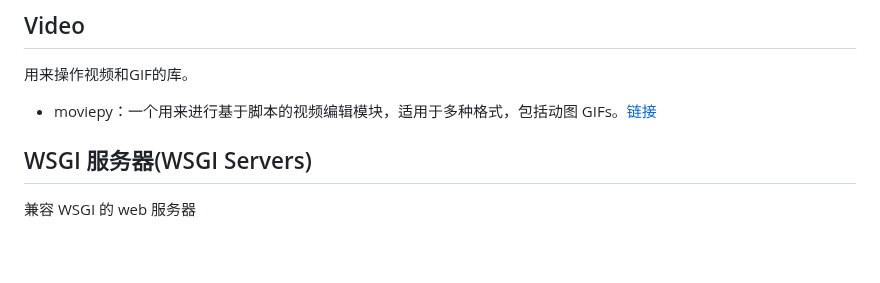
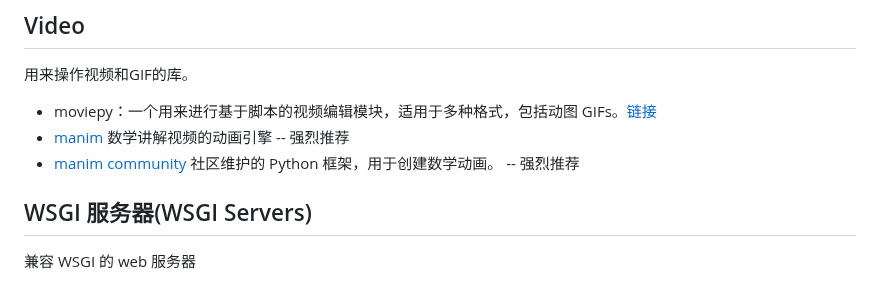
Before and after one commit to china-testing/python_cn_resouce, a Markdown page: README.md, the part around the change. GitHub-like rendering; blank space fills up the shorter version.

Commit message:
Update README.md
Add manim community and manim

```diff
--- a/README.md
+++ b/README.md
@@ -1986,6 +1986,8 @@ Archive
 用来操作视频和GIF的库。
 
  * moviepy：一个用来进行基于脚本的视频编辑模块，适用于多种格式，包括动图 GIFs。[链接](https://github.com/Zulko/moviepy/)
+ * [manim](https://github.com/3b1b/manim)  数学讲解视频的动画引擎 -- 强烈推荐
+ * [manim community](https://github.com/ManimCommunity/manim)  社区维护的 Python 框架，用于创建数学动画。 -- 强烈推荐
 
 ## WSGI 服务器(WSGI Servers)
 
```
